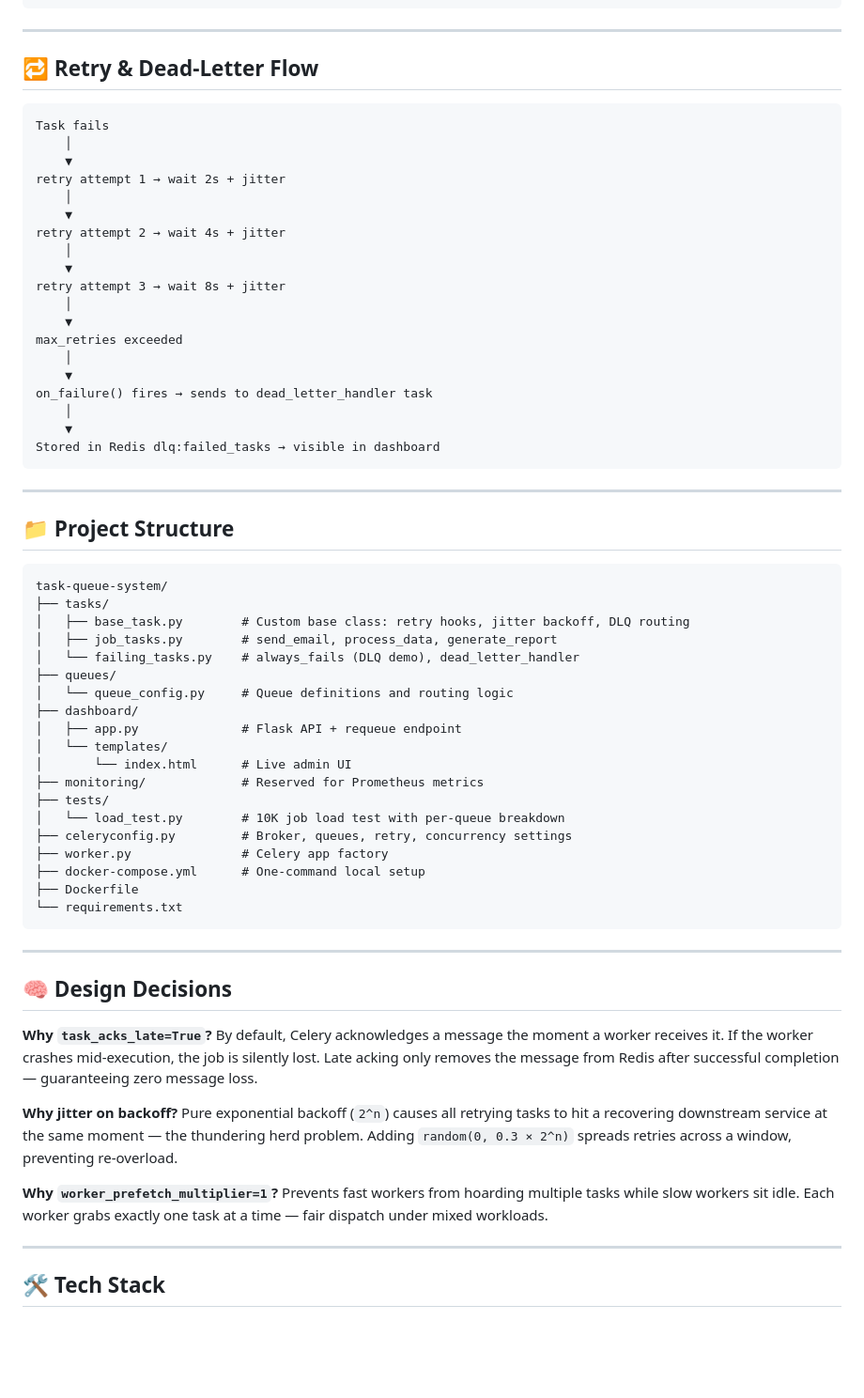
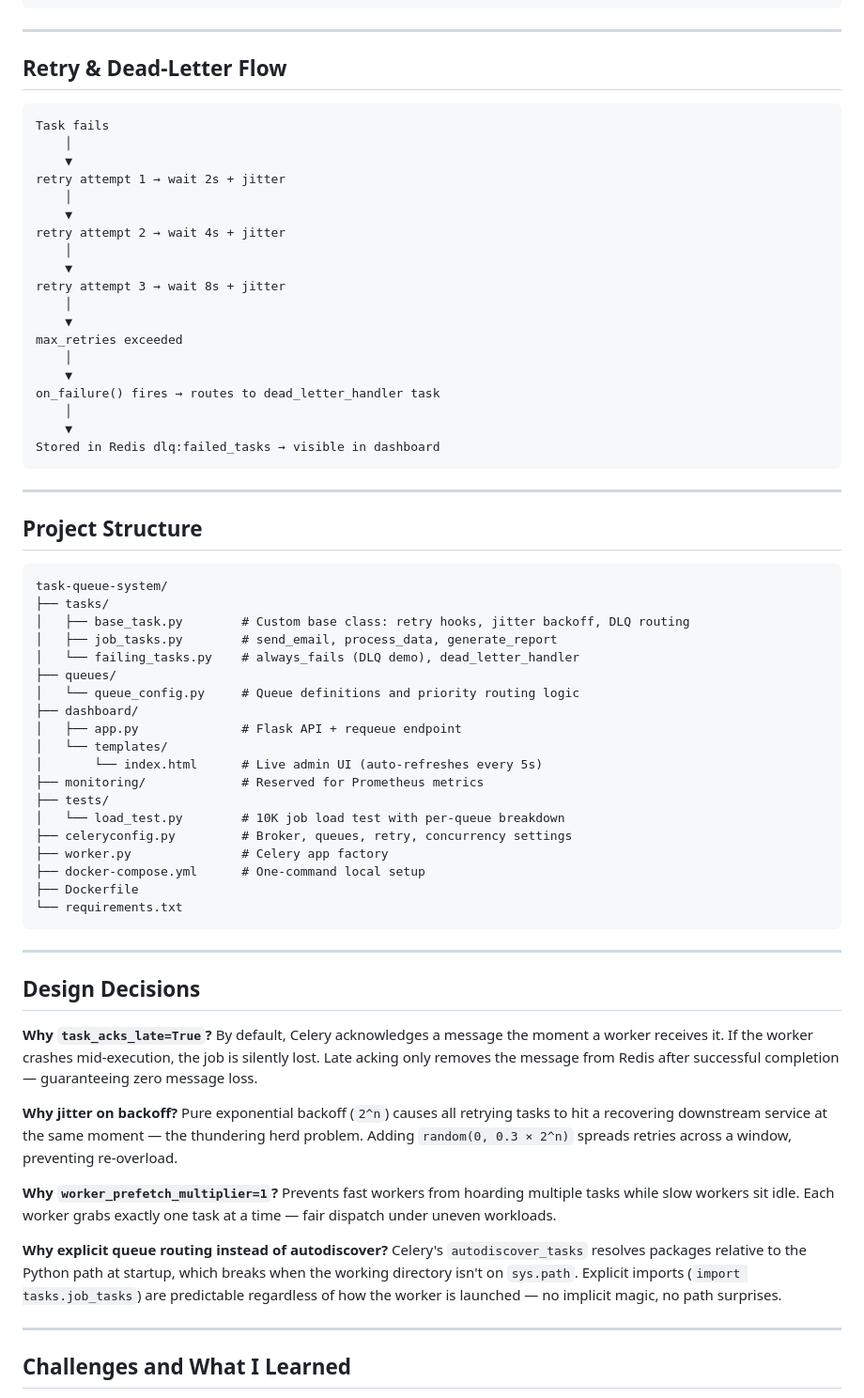
Before and after one commit to DeekshithaKalluri/task-queue-system, a Markdown page: README.md, the part around one of its changes. Shown at 94% size. Rendered like a GitHub page; blank space fills up the shorter version.

````diff
--- a/README.md
+++ b/README.md
@@ -104,7 +120,7 @@ python -m tests.load_test
 
 ---
 
-## 🔁 Retry & Dead-Letter Flow
+## Retry & Dead-Letter Flow
 
 ```
 Task fails
@@ -122,7 +138,7 @@ retry attempt 3 → wait 8s + jitter
 max_retries exceeded
     │
     ▼
-on_failure() fires → sends to dead_letter_handler task
+on_failure() fires → routes to dead_letter_handler task
     │
     ▼
 Stored in Redis dlq:failed_tasks → visible in dashboard
@@ -130,7 +146,7 @@ Stored in Redis dlq:failed_tasks → visible in dashboard
 
 ---
 
-## 📁 Project Structure
+## Project Structure
 
 ```
 task-queue-system/
@@ -139,11 +155,11 @@ task-queue-system/
 │   ├── job_tasks.py        # send_email, process_data, generate_report
 │   └── failing_tasks.py    # always_fails (DLQ demo), dead_letter_handler
 ├── queues/
-│   └── queue_config.py     # Queue definitions and routing logic
+│   └── queue_config.py     # Queue definitions and priority routing logic
 ├── dashboard/
 │   ├── app.py              # Flask API + requeue endpoint
 │   └── templates/
-│       └── index.html      # Live admin UI
+│       └── index.html      # Live admin UI (auto-refreshes every 5s)
 ├── monitoring/             # Reserved for Prometheus metrics
 ├── tests/
 │   └── load_test.py        # 10K job load test with per-queue breakdown
@@ -156,7 +172,7 @@ task-queue-system/
 
 ---
 
-## 🧠 Design Decisions
+## Design Decisions
 
 **Why `task_acks_late=True`?**
 By default, Celery acknowledges a message the moment a worker receives it. If the worker crashes mid-execution, the job is silently lost. Late acking only removes the message from Redis after successful completion — guaranteeing zero message loss.
@@ -165,9 +181,12 @@ By default, Celery acknowledges a message the moment a worker receives it. If th
 Pure exponential backoff (`2^n`) causes all retrying tasks to hit a recovering downstream service at the same moment — the thundering herd problem. Adding `random(0, 0.3 × 2^n)` spreads retries across a window, preventing re-overload.
 
 **Why `worker_prefetch_multiplier=1`?**
-Prevents fast workers from hoarding multiple tasks while slow workers sit idle. Each worker grabs exactly one task at a time — fair dispatch under mixed workloads.
+Prevents fast workers from hoarding multiple tasks while slow workers sit idle. Each worker grabs exactly one task at a time — fair dispatch under uneven workloads.
+
+**Why explicit queue routing instead of autodiscover?**
+Celery's `autodiscover_tasks` resolves packages relative to the Python path at startup, which breaks when the working directory isn't on `sys.path`. Explicit imports (`import tasks.job_tasks`) are predictable regardless of how the worker is launched — no implicit magic, no path surprises.
 
 ---
 
-## 🛠️ Tech Stack
+## Challenges and What I Learned
 
````
Also changed, not shown: other parts of README.md (+53 -30 lines).
